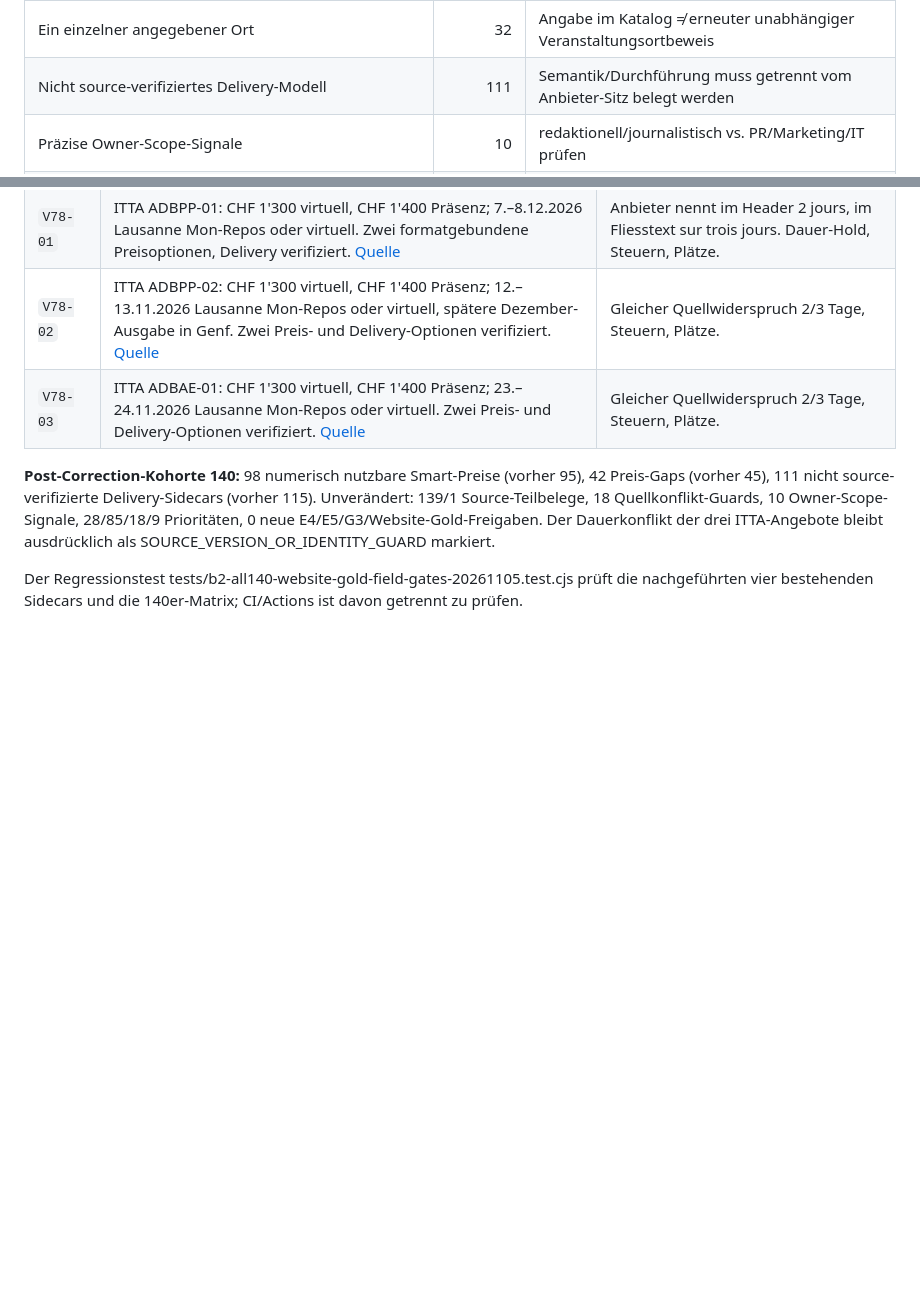
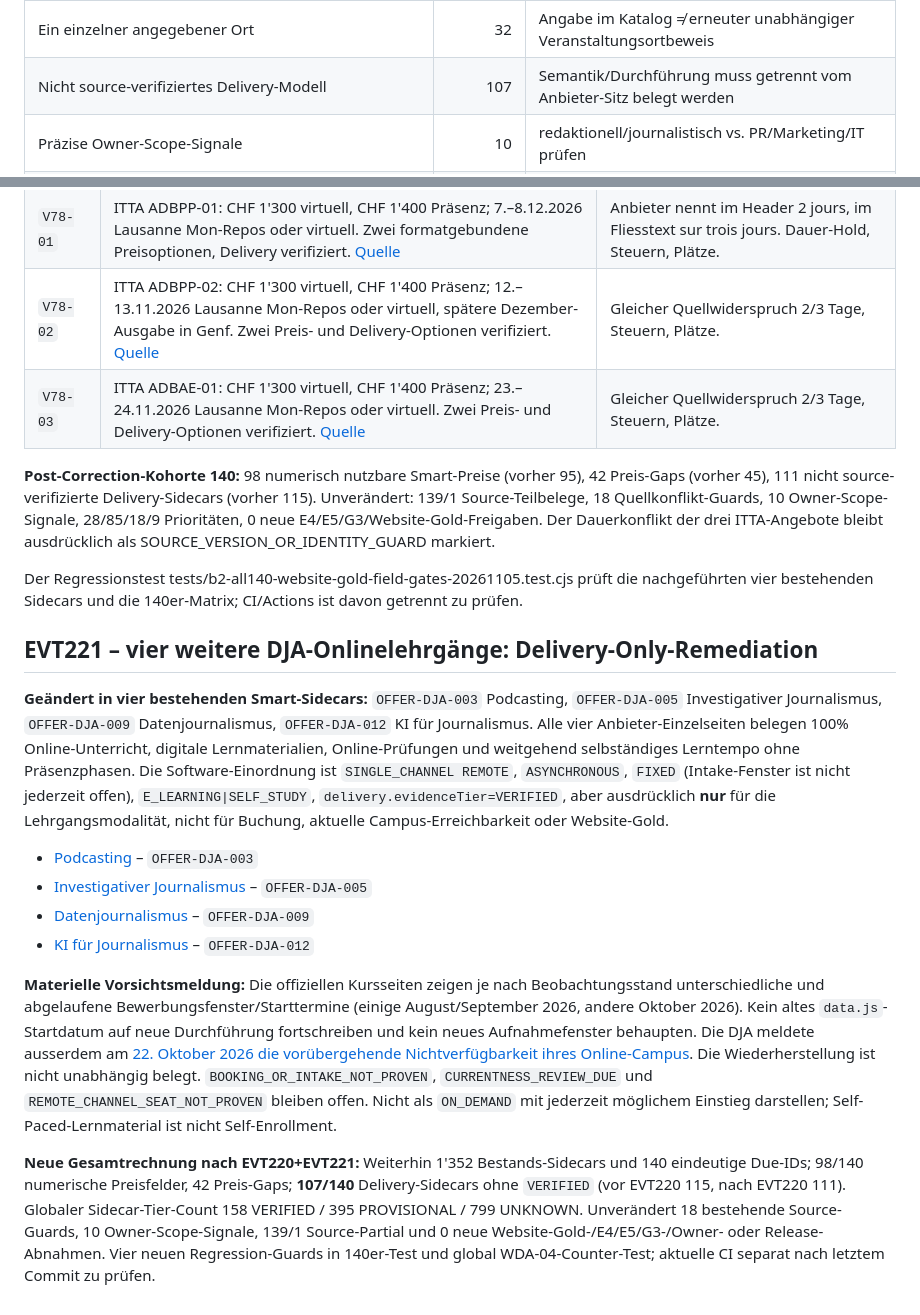
Before and after one commit to george-sarpong/weiterbildungsradar-journalismus, a Markdown page: docs/b2/all-140-website-gold-field-gates-20261105.md, 2 parts joined by grey strips. Rendered like a GitHub page; blank space fills up the shorter version.

Commit message:
B2 evidence: four verified DJA distance formats, expired intake and campus hold

```diff
--- a/docs/b2/all-140-website-gold-field-gates-20261105.md
+++ b/docs/b2/all-140-website-gold-field-gates-20261105.md
@@ -29,7 +29,7 @@ Der Nutzer verlangte ausdrücklich, **alle 140 Fälle gleichzeitig**, nicht weit
 | Ausschliesslich online im Katalog gekennzeichnet | 37 | nicht mit hybrider / mehreren Standorten gleichsetzen |
 | Mehrere Orts- oder Formatoptionen im Katalog | 39 | echte Edition/Variante nötig, kein willkürlich gewählter Standort |
 | Ein einzelner angegebener Ort | 32 | Angabe im Katalog ≠ erneuter unabhängiger Veranstaltungsortbeweis |
-| Nicht source-verifiziertes Delivery-Modell | 111 | Semantik/Durchführung muss getrennt vom Anbieter-Sitz belegt werden |
+| Nicht source-verifiziertes Delivery-Modell | 107 | Semantik/Durchführung muss getrennt vom Anbieter-Sitz belegt werden |
 | Präzise Owner-Scope-Signale | 10 | redaktionell/journalistisch vs. PR/Marketing/IT prüfen |
 | Offene Quellenversion-/Alias-/Dauer-Guards | 18 | konfliktbehaftete Fälle, **ohne** zwei falsch-positive Hold-Markierungen |
 | `reviewAfter` am 05.11.2026 fällig | 140 | nicht automatisch auf ein neues Datum verschieben |
@@ -97,3 +97,16 @@ Die maschinenlesbaren 140-Zeilen- und 140-Prioritätsartefakte sind auf dem **Dr
 **Post-Correction-Kohorte 140:** 98 numerisch nutzbare Smart-Preise (vorher 95), 42 Preis-Gaps (vorher 45), 111 nicht source-verifizierte Delivery-Sidecars (vorher 115). Unverändert: 139/1 Source-Teilbelege, 18 Quellkonflikt-Guards, 10 Owner-Scope-Signale, 28/85/18/9 Prioritäten, 0 neue E4/E5/G3/Website-Gold-Freigaben. Der Dauerkonflikt der drei ITTA-Angebote bleibt ausdrücklich als SOURCE_VERSION_OR_IDENTITY_GUARD markiert.
 
 Der Regressionstest tests/b2-all140-website-gold-field-gates-20261105.test.cjs prüft die nachgeführten vier bestehenden Sidecars und die 140er-Matrix; CI/Actions ist davon getrennt zu prüfen.
+
+## EVT221 – vier weitere DJA-Onlinelehrgänge: Delivery-Only-Remediation
+
+**Geändert in vier bestehenden Smart-Sidecars:** `OFFER-DJA-003` Podcasting, `OFFER-DJA-005` Investigativer Journalismus, `OFFER-DJA-009` Datenjournalismus, `OFFER-DJA-012` KI für Journalismus. Alle vier Anbieter-Einzelseiten belegen 100% Online-Unterricht, digitale Lernmaterialien, Online-Prüfungen und weitgehend selbständiges Lerntempo ohne Präsenzphasen. Die Software-Einordnung ist `SINGLE_CHANNEL REMOTE`, `ASYNCHRONOUS`, `FIXED` (Intake-Fenster ist nicht jederzeit offen), `E_LEARNING|SELF_STUDY`, `delivery.evidenceTier=VERIFIED`, aber ausdrücklich **nur** für die Lehrgangsmodalität, nicht für Buchung, aktuelle Campus-Erreichbarkeit oder Website-Gold.
+
+- [Podcasting](https://deutschejournalistenakademie.de/lehrgang/podcasting/) – `OFFER-DJA-003`
+- [Investigativer Journalismus](https://deutschejournalistenakademie.de/lehrgang/investigativer-journalismus/) – `OFFER-DJA-005`
+- [Datenjournalismus](https://deutschejournalistenakademie.de/lehrgang/datenjournalismus/) – `OFFER-DJA-009`
+- [KI für Journalismus](https://deutschejournalistenakademie.de/lehrgang/ki-fuer-journalismus/) – `OFFER-DJA-012`
+
+**Materielle Vorsichtsmeldung:** Die offiziellen Kursseiten zeigen je nach Beobachtungsstand unterschiedliche und abgelaufene Bewerbungsfenster/Starttermine (einige August/September 2026, andere Oktober 2026). Kein altes `data.js`-Startdatum auf neue Durchführung fortschreiben und kein neues Aufnahmefenster behaupten. Die DJA meldete ausserdem am [22. Oktober 2026 die vorübergehende Nichtverfügbarkeit ihres Online-Campus](https://deutschejournalistenakademie.de/voruebergehende-nichtverfuegbarkeit-des-online-campus/). Die Wiederherstellung ist nicht unabhängig belegt. `BOOKING_OR_INTAKE_NOT_PROVEN`, `CURRENTNESS_REVIEW_DUE` und `REMOTE_CHANNEL_SEAT_NOT_PROVEN` bleiben offen. Nicht als `ON_DEMAND` mit jederzeit möglichem Einstieg darstellen; Self-Paced-Lernmaterial ist nicht Self-Enrollment.
+
+**Neue Gesamtrechnung nach EVT220+EVT221:** Weiterhin 1'352 Bestands-Sidecars und 140 eindeutige Due-IDs; 98/140 numerische Preisfelder, 42 Preis-Gaps; **107/140** Delivery-Sidecars ohne `VERIFIED` (vor EVT220 115, nach EVT220 111). Globaler Sidecar-Tier-Count 158 VERIFIED / 395 PROVISIONAL / 799 UNKNOWN. Unverändert 18 bestehende Source-Guards, 10 Owner-Scope-Signale, 139/1 Source-Partial und 0 neue Website-Gold-/E4/E5/G3-/Owner- oder Release-Abnahmen. Vier neuen Regression-Guards in 140er-Test und global WDA-04-Counter-Test; aktuelle CI separat nach letztem Commit zu prüfen.
```
